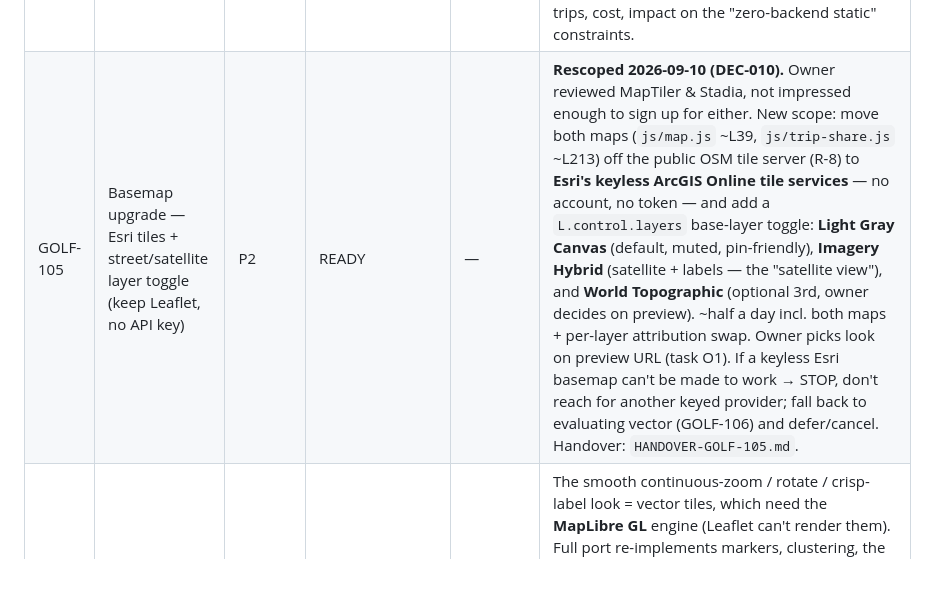
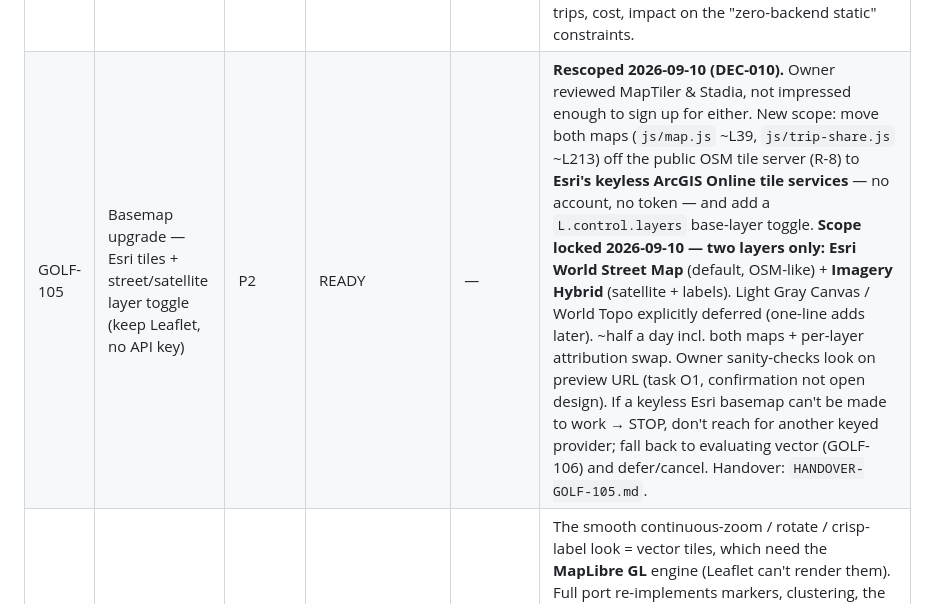
Before and after one commit to stefand94/golf-map, a Markdown page: docs/project/BACKLOG.md, the part around the change. GitHub-like rendering; blank space fills up the shorter version.

```diff
--- a/docs/project/BACKLOG.md
+++ b/docs/project/BACKLOG.md
@@ -12,7 +12,7 @@ _Minor defects / visual regressions live in `BUGS.md` (GOLF-123+)._
 | GOLF-101 | Course imagery sourcing — written proposal | P2 | SCOPED | — | Copyright-safe options for course photos. Proposal only, not build. Archive Phase 31. |
 | GOLF-103 | Hotel mapping — data source + visual treatment (options workshop, then build) | P2 | DISCOVERY | — | Extends GOLF-96 (Overpass pins + manual price). **Core need = coverage** (Overpass misses many real hotels); rough price = nice-to-have; live/date-based price = future (needs date selection). Does NOT block go-live. Price stays user-editable; keep Overpass as fallback. **Visual:** hotels are SECONDARY — owner does not want a map full of price stickers. Explore lightweight treatments: small colour-coded dots / density-heatmap style / toggleable layer / cluster counts. **Stay22 assessed — too hotel-forward, rejected as primary** (good as a UX benchmark only). Data candidates: **Travelpayouts/Hotellook** (free, aggregator coverage, indicative price, affiliate links = monetization — leading), **Google Places** (best coverage + ratings/photos, no price, ~£0 at low traffic then ~$30–35/1k, spend-cappable), **Amadeus** (structured price/availability — parked until date-selection milestone). **Decision deferred** — needs an options/scenarios workshop covering data source AND visual treatment together. Next concrete step: coverage bake-off across 6 real courses (city-adjacent + remote links). See chat 2026-09-07. |
 | GOLF-104 | Backend / accounts / server-side persistence — direction paper | P2 | DISCOVERY | GOLF-103 direction settled | Move off localStorage-only (reopens DEC-004). Prerequisite for US expansion, cross-device trips, booking attribution, email. Big refactor. **Sequenced: post go-live, AND after the hotel/POI direction (GOLF-103) is clear** so the persistence model is designed around known data needs. Written proposal only for now: options (managed BaaS vs minimal API + DB), auth model, migration of existing localStorage trips, cost, impact on the "zero-backend static" constraints. |
-| GOLF-105 | Basemap upgrade — Esri tiles + street/satellite layer toggle (keep Leaflet, no API key) | P2 | READY | — | **Rescoped 2026-09-10 (DEC-010).** Owner reviewed MapTiler & Stadia, not impressed enough to sign up for either. New scope: move both maps (`js/map.js` ~L39, `js/trip-share.js` ~L213) off the public OSM tile server (R-8) to **Esri's keyless ArcGIS Online tile services** — no account, no token — and add a `L.control.layers` base-layer toggle: **Light Gray Canvas** (default, muted, pin-friendly), **Imagery Hybrid** (satellite + labels — the "satellite view"), and **World Topographic** (optional 3rd, owner decides on preview). ~half a day incl. both maps + per-layer attribution swap. Owner picks look on preview URL (task O1). If a keyless Esri basemap can't be made to work → STOP, don't reach for another keyed provider; fall back to evaluating vector (GOLF-106) and defer/cancel. Handover: `HANDOVER-GOLF-105.md`. |
+| GOLF-105 | Basemap upgrade — Esri tiles + street/satellite layer toggle (keep Leaflet, no API key) | P2 | READY | — | **Rescoped 2026-09-10 (DEC-010).** Owner reviewed MapTiler & Stadia, not impressed enough to sign up for either. New scope: move both maps (`js/map.js` ~L39, `js/trip-share.js` ~L213) off the public OSM tile server (R-8) to **Esri's keyless ArcGIS Online tile services** — no account, no token — and add a `L.control.layers` base-layer toggle. **Scope locked 2026-09-10 — two layers only:** **Esri World Street Map** (default, OSM-like) + **Imagery Hybrid** (satellite + labels). Light Gray Canvas / World Topo explicitly deferred (one-line adds later). ~half a day incl. both maps + per-layer attribution swap. Owner sanity-checks look on preview URL (task O1, confirmation not open design). If a keyless Esri basemap can't be made to work → STOP, don't reach for another keyed provider; fall back to evaluating vector (GOLF-106) and defer/cancel. Handover: `HANDOVER-GOLF-105.md`. |
 | GOLF-106 | Vector basemap / MapLibre GL migration | P3 | IDEA | GOLF-105 | The smooth continuous-zoom / rotate / crisp-label look = vector tiles, which need the **MapLibre GL** engine (Leaflet can't render them). Full port re-implements markers, clustering, the bespoke rail-line geometry, popups, bounds-fit, mobile list/map toggle, and the share-view map — all 9 `L.`-using JS files — multi-day refactor + regression risk. **Legit long-term goal, not overkill**, but post go-live; revisit when the map carries heavier load (US data, toggleable layers) — likely around/after GOLF-104. `maplibre-gl-leaflet` shim is a lower-risk middle path with limited payoff. **BA/PM steer (2026-09-09): do GOLF-105 first, do not skip straight to 106.** 105 closes R-8 in ~2 hrs; 106 is a week+ multi-file engine port with real regression risk and stays post-go-live. 105 is not wasted work — the MapTiler/Stadia account + key set up for 105 is the same one 106's vector tiles use, and 105's code delta is a one-line `L.tileLayer` URL swap ×2. Skipping to 106 leaves R-8 open through go-live. |
 | GOLF-107 | Pre-go-live UX refinement pass (umbrella) | P1 | SCOPED | — | Owner's bug list 2026-09-07 triaged into GOLF-108…117 + a GOLF-100 addition. All code/UX, no hosting. Full scope + acceptance criteria: `GOLF-107-uxpass.md`. |
 | GOLF-108 | Course pins suppressed once a trip exists (map visibility, Discover + Itinerary) | P1 | DONE | — | Branch `golf-108-109-course-pin-visibility` (2026-09-09), pending owner review on Cloudflare preview before merge. "Nearby courses" toggle (default ON) + `bgCoursePins` pane. Scope + impl summary: `GOLF-107-uxpass.md`. Closes RISKS R-9. |
```
Also changed, not shown: docs/project/HANDOVER-GOLF-105.md (+68 -56 lines).
